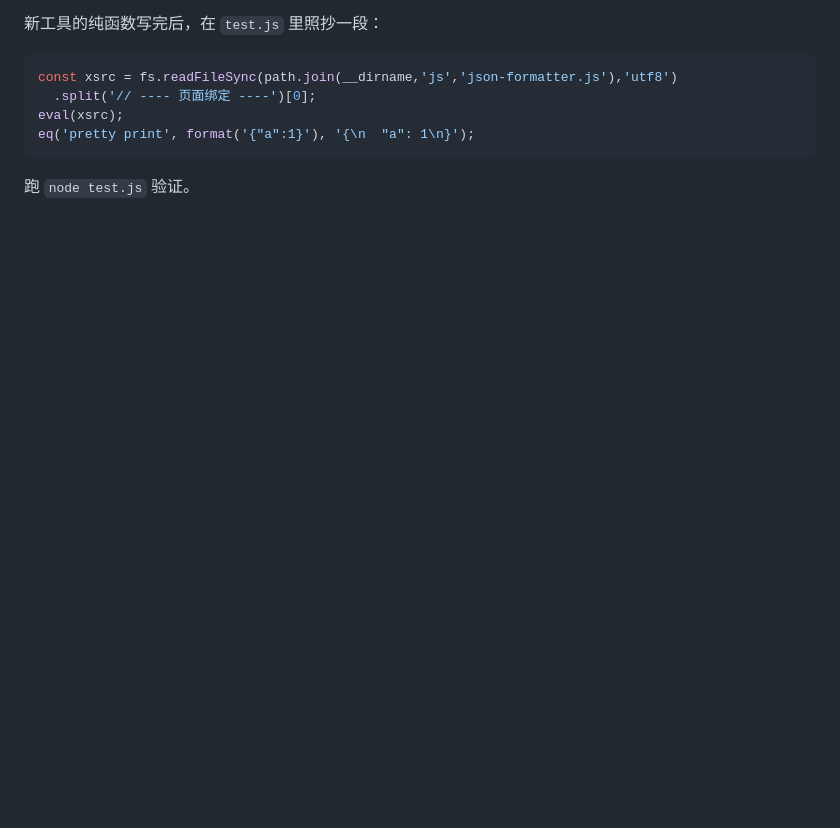
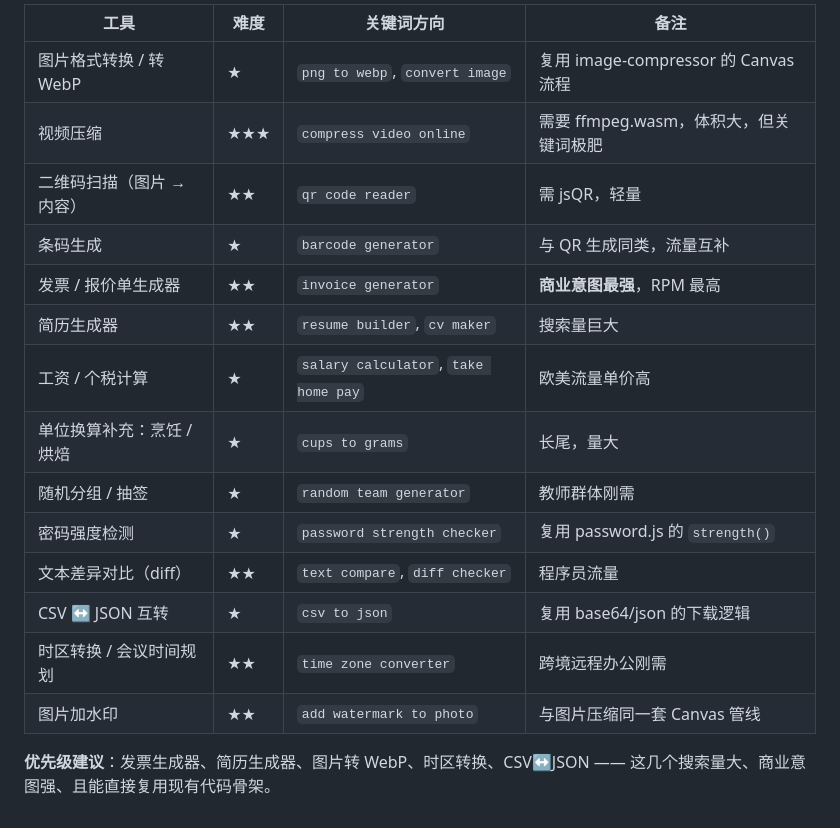
Before and after one commit to yangxingqi29-cmd/Toolbox, a Markdown page: TEMPLATE.md, the part around one of its changes. Rendered like a GitHub page; blank space fills up the shorter version.

````diff
--- a/TEMPLATE.md
+++ b/TEMPLATE.md
@@ -92,11 +118,20 @@ sed -i 's|\(<a href="tools/base64.html">Base64</a>\)|\1\n      <a href="tools/js
 
-新工具的纯函数写完后，在 `test.js` 里照抄一段：
+| 工具 | 难度 | 关键词方向 | 备注 |
+|---|---|---|---|
+| 图片格式转换 / 转 WebP | ★ | `png to webp`, `convert image` | 复用 image-compressor 的 Canvas 流程 |
+| 视频压缩 | ★★★ | `compress video online` | 需要 ffmpeg.wasm，体积大，但关键词极肥 |
+| 二维码扫描（图片 → 内容） | ★★ | `qr code reader` | 需 jsQR，轻量 |
+| 条码生成 | ★ | `barcode generator` | 与 QR 生成同类，流量互补 |
+| 发票 / 报价单生成器 | ★★ | `invoice generator` | **商业意图最强**，RPM 最高 |
+| 简历生成器 | ★★ | `resume builder`, `cv maker` | 搜索量巨大 |
+| 工资 / 个税计算 | ★ | `salary calculator`, `take home pay` | 欧美流量单价高 |
+| 单位换算补充：烹饪 / 烘焙 | ★ | `cups to grams` | 长尾，量大 |
+| 随机分组 / 抽签 | ★ | `random team generator` | 教师群体刚需 |
+| 密码强度检测 | ★ | `password strength checker` | 复用 password.js 的 `strength()` |
+| 文本差异对比（diff） | ★★ | `text compare`, `diff checker` | 程序员流量 |
+| CSV ↔ JSON 互转 | ★ | `csv to json` | 复用 base64/json 的下载逻辑 |
+| 时区转换 / 会议时间规划 | ★★ | `time zone converter` | 跨境远程办公刚需 |
+| 图片加水印 | ★★ | `add watermark to photo` | 与图片压缩同一套 Canvas 管线 |
 
-```js
-const xsrc = fs.readFileSync(path.join(__dirname,'js','json-formatter.js'),'utf8')
-  .split('// ---- 页面绑定 ----')[0];
-eval(xsrc);
-eq('pretty print', format('{"a":1}'), '{\n  "a": 1\n}');
-```
-
-跑 `node test.js` 验证。
+**优先级建议**：发票生成器、简历生成器、图片转 WebP、时区转换、CSV↔JSON ——
+这几个搜索量大、商业意图强、且能直接复用现有代码骨架。
````
Also changed, not shown: other parts of TEMPLATE.md (+69 -43 lines).
